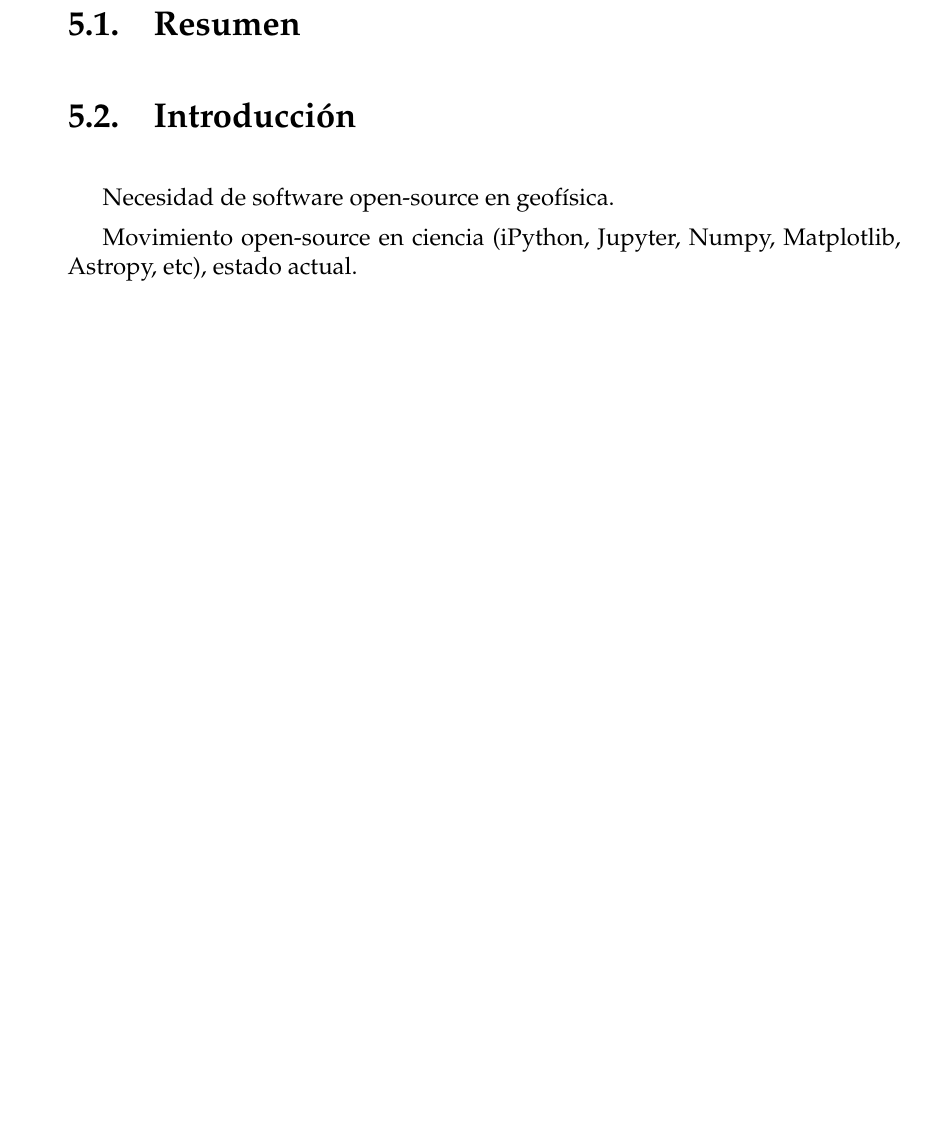
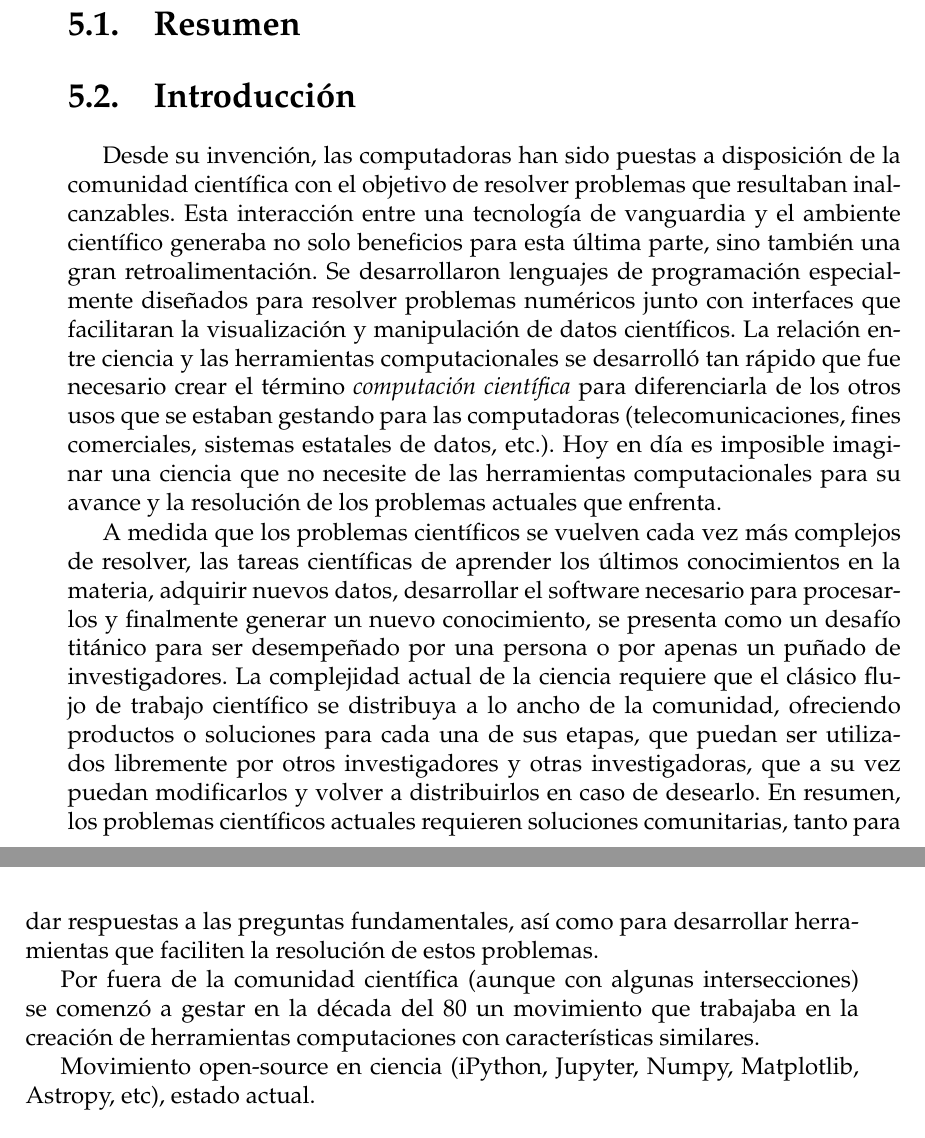
Before and after one commit to santisoler/phd-thesis, a LaTeX thesis (thesis/thesis.tex, which reads thesis/chapters/fatiando.tex): part of page 67 of 79 before the commit and two parts of pages 67 and 68 of 81 after it, the two joined at a grey line, cut so that both start at the same text, the shorter picture padded with empty space. Compiled offline with pdfLaTeX.

Commit message:
Start drafting some text

```diff
--- a/thesis/chapters/fatiando.tex
+++ b/thesis/chapters/fatiando.tex
@@ -5,7 +5,43 @@
 
 \section{Introducción}
 
-Necesidad de software open-source en geofísica.
+% Necesidad de software open-source en geofísica.
+
+Desde su invención, las computadoras han sido puestas a disposición de la
+comunidad científica con el objetivo de resolver problemas que resultaban
+inalcanzables.
+Esta interacción entre una tecnología de vanguardia y el ambiente científico
+generaba no solo beneficios para esta última parte, sino también una gran
+retroalimentación.
+Se desarrollaron lenguajes de programación especialmente diseñados para
+resolver problemas numéricos junto con interfaces que facilitaran la
+visualización y manipulación de datos científicos.
+La relación entre ciencia y las herramientas computacionales se desarrolló tan
+rápido que fue necesario crear el término \emph{computación científica} para
+diferenciarla de los otros usos que se estaban gestando para las computadoras
+(telecomunicaciones, fines comerciales, sistemas estatales de datos, etc.).
+Hoy en día es imposible imaginar una ciencia que no necesite de las
+herramientas computacionales para su avance y la resolución de los problemas
+actuales que enfrenta.
+
+A medida que los problemas científicos se vuelven cada vez más complejos de
+resolver, las tareas científicas de aprender los últimos conocimientos en la
+materia, adquirir nuevos datos, desarrollar el software necesario para
+procesarlos y finalmente generar un nuevo conocimiento, se presenta como un
+desafío titánico para ser desempeñado por una persona o por apenas un puñado de
+investigadores.
+La complejidad actual de la ciencia requiere que el clásico flujo de trabajo
+científico se distribuya a lo ancho de la comunidad, ofreciendo productos
+o soluciones para cada una de sus etapas, que puedan ser utilizados libremente
+por otros investigadores y otras investigadoras, que a su vez puedan
+modificarlos y volver a distribuirlos en caso de desearlo.
+En resumen, los problemas científicos actuales requieren soluciones
+comunitarias, tanto para dar respuestas a las preguntas fundamentales, así como
+para desarrollar herramientas que faciliten la resolución de estos problemas.
+
+Por fuera de la comunidad científica (aunque con algunas intersecciones) se
+comenzó a gestar en la década del 80 un movimiento que trabajaba en la creación
+de herramientas computaciones con características similares.
 
 Movimiento open-source en ciencia (iPython, Jupyter, Numpy, Matplotlib,
 Astropy, etc), estado actual.
```
Also changed, not shown: thesis/references.bib (+47 -1 lines).
